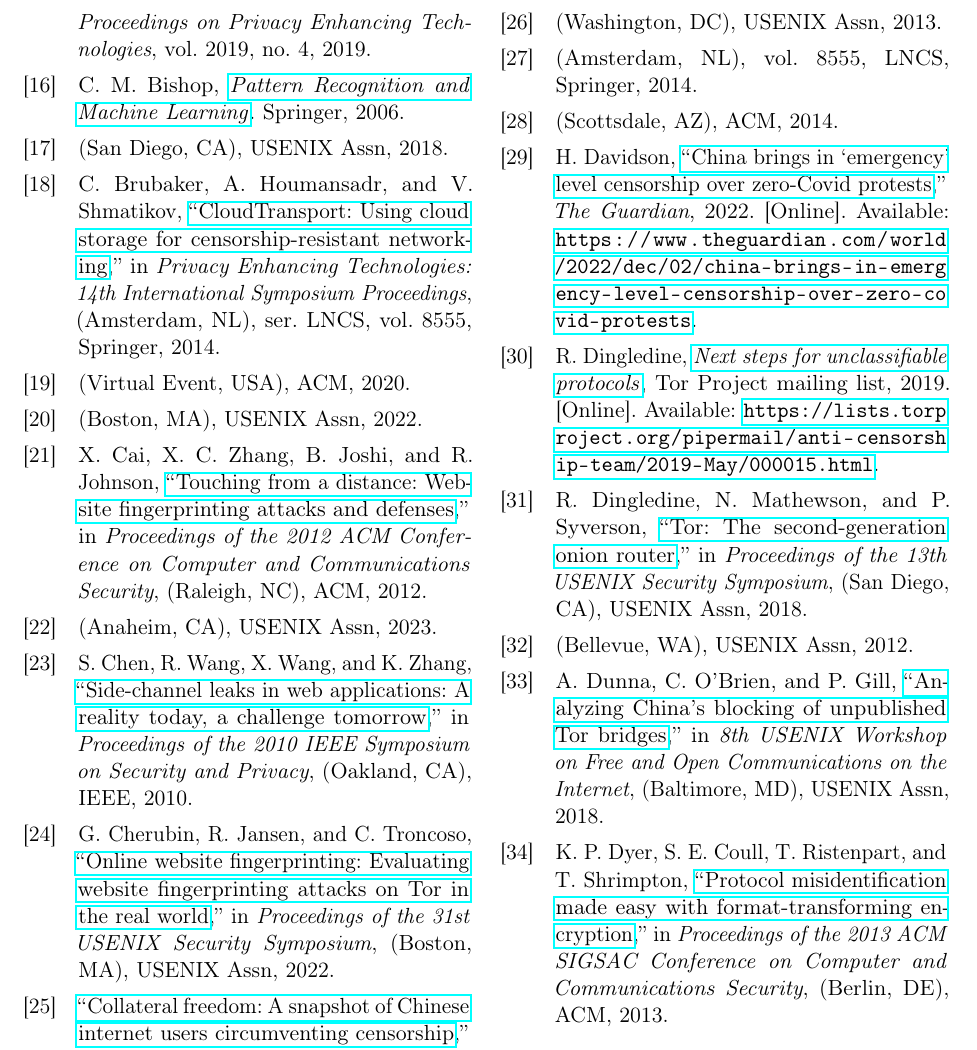
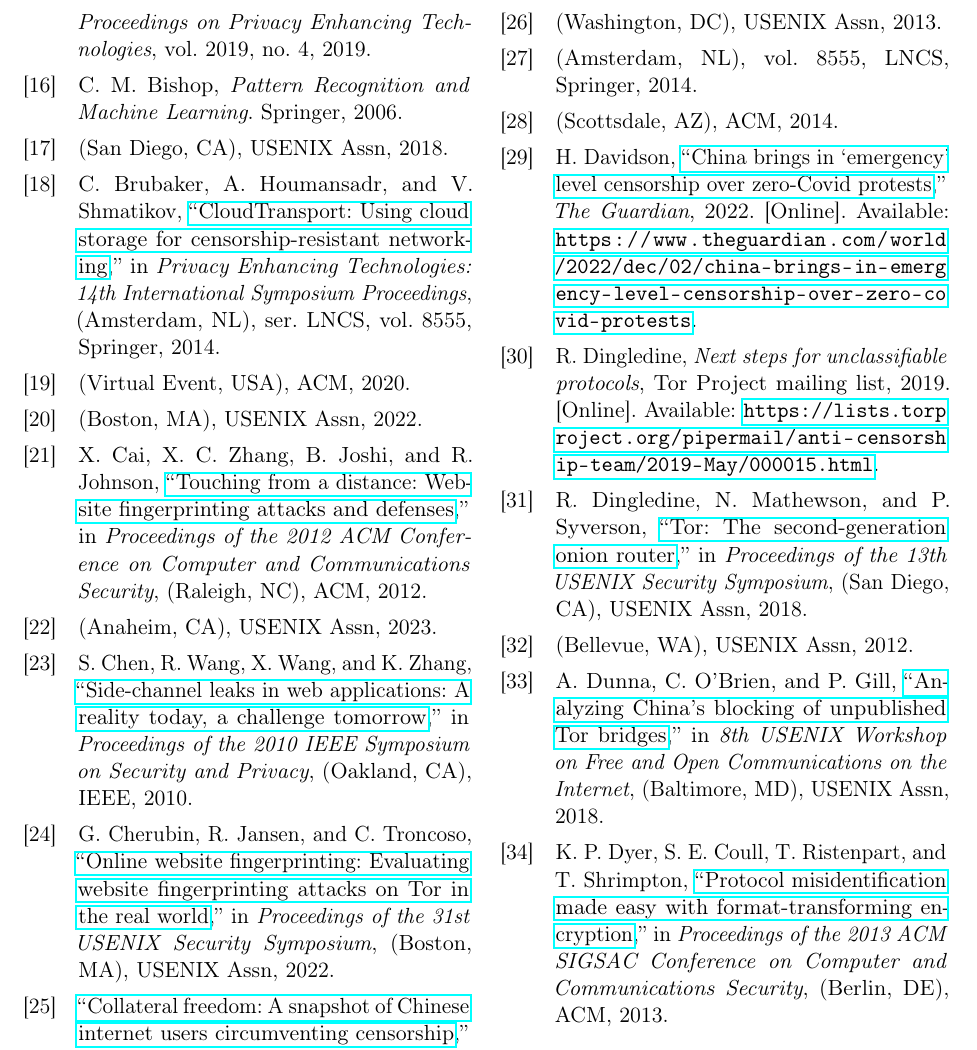
Before and after one commit to rwails/bib, a LaTeX problem sheet (example.tex): part of page 2 of 8, cut so that both start at the same text. Compiled offline with pdfLaTeX.

Commit message:
adding comments

```diff
--- a/example.tex
+++ b/example.tex
@@ -41,9 +41,14 @@
   }%
 }
 
-\DeclareFieldFormat{title}{\usebibmacro{string+doiurlisbn}{\mkbibemph{#1}}}
 \DeclareFieldFormat[article,inproceedings,report,unpublished]{title}%
     {\usebibmacro{string+doiurlisbn}{\mkbibquote{#1}}}
+
+% IEEE Format:
+% -> articles are quoted in sentence case
+% -> inproceedings are quoted in sentence case
+% -> unpublished are quoted in sentence case
+% -> reports are quoted in sentence case
 
 \AtEveryBibitem{
    \clearfield{pages}
```
